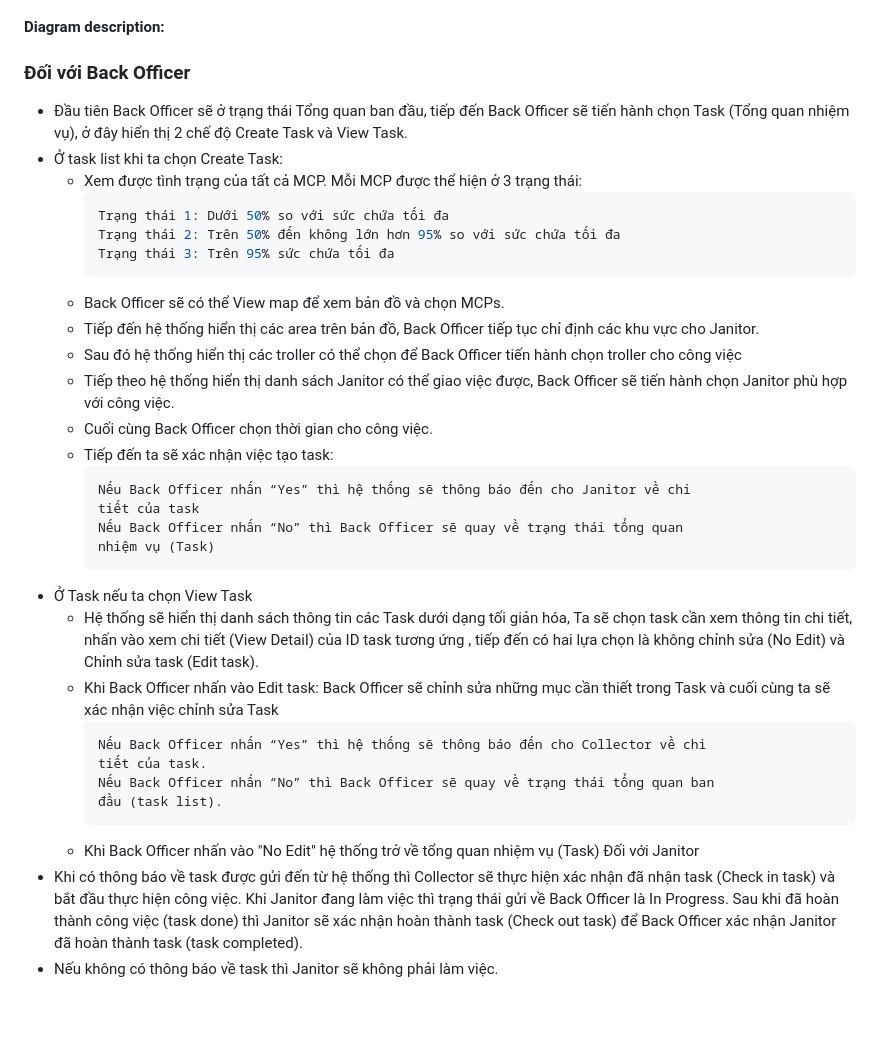
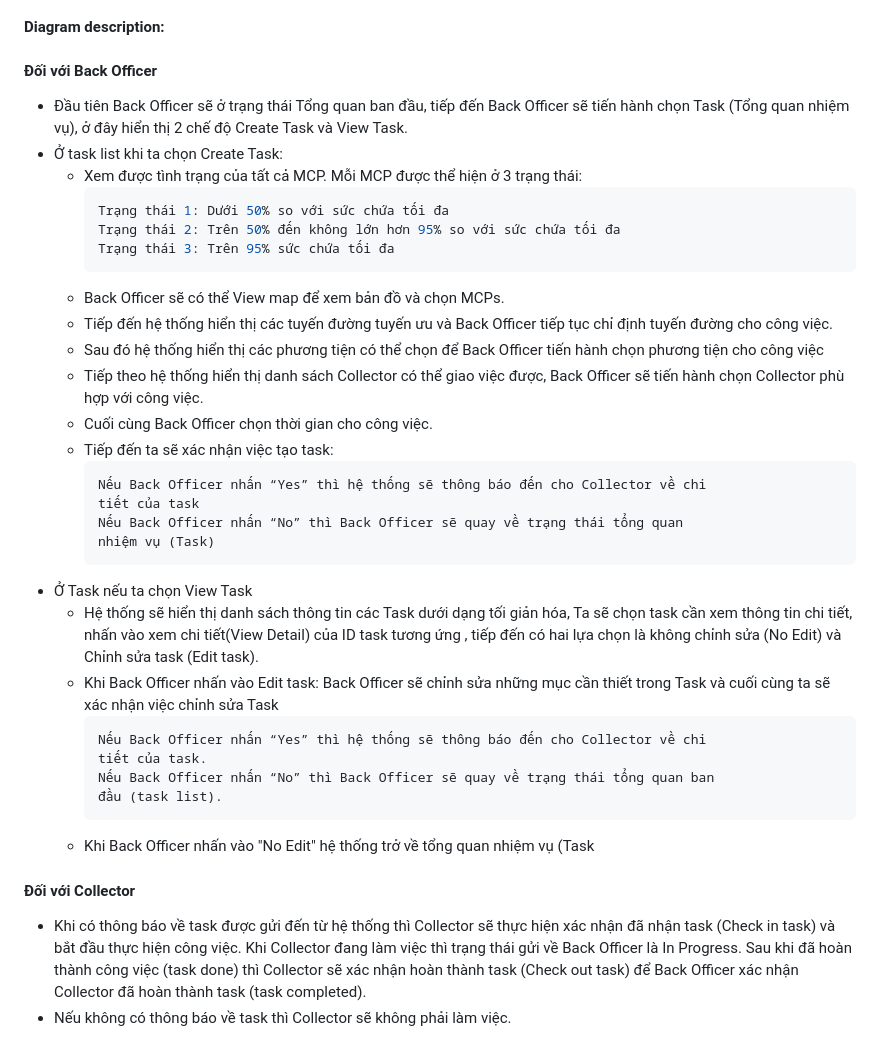
Before and after one commit to ULTIMATE-Mystery/Software-Engineering-HCMUT-Semester-222, a Markdown page: document/System_modelling/System_modelling.md, the part around the change. Rendered like a GitHub page; blank space fills up the shorter version.

````diff
--- a/document/System_modelling/System_modelling.md
+++ b/document/System_modelling/System_modelling.md
@@ -128,7 +128,8 @@ chọn.
 #### Class diagram for Task Assignment module
 ![Class diagram for Task Assignment module](/Picture/Task2ClassDiagram.png?raw=true)
 #### Diagram description:
-### Đối với Back Officer
+
+#### Đối với Back Officer
 * Đầu tiên Back Officer sẽ ở trạng thái Tổng quan ban đầu, tiếp đến Back Officer sẽ tiến
 hành chọn Task (Tổng quan nhiệm vụ), ở đây hiển thị 2 chế độ Create Task và View Task.
 * Ở task list khi ta chọn Create Task:
@@ -139,23 +140,23 @@ hành chọn Task (Tổng quan nhiệm vụ), ở đây hiển thị 2 chế đ
     Trạng thái 3: Trên 95% sức chứa tối đa
     ```
   * Back Officer sẽ có thể View map để xem bản đồ và chọn MCPs.
-  * Tiếp đến hệ thống hiển thị các area trên bản đồ, Back Officer tiếp tục chỉ định các
-khu vực cho Janitor.
-  * Sau đó hệ thống hiển thị các troller có thể chọn để Back Officer tiến hành chọn troller
-cho công việc
-  * Tiếp theo hệ thống hiển thị danh sách Janitor có thể giao việc được, Back Officer sẽ
-tiến hành chọn Janitor phù hợp với công việc.
+  * Tiếp đến hệ thống hiển thị các tuyến đường tuyến ưu và Back Officer tiếp tục chỉ
+định tuyến đường cho công việc.
+  * Sau đó hệ thống hiển thị các phương tiện có thể chọn để Back Officer tiến hành chọn
+phương tiện cho công việc
+  * Tiếp theo hệ thống hiển thị danh sách Collector có thể giao việc được, Back Officer
+sẽ tiến hành chọn Collector phù hợp với công việc.
   * Cuối cùng Back Officer chọn thời gian cho công việc.
   * Tiếp đến ta sẽ xác nhận việc tạo task:
     ```cpp
-    Nếu Back Officer nhấn “Yes” thì hệ thống sẽ thông báo đến cho Janitor về chi
+    Nếu Back Officer nhấn “Yes” thì hệ thống sẽ thông báo đến cho Collector về chi
     tiết của task
     Nếu Back Officer nhấn “No” thì Back Officer sẽ quay về trạng thái tổng quan
     nhiệm vụ (Task)
     ```
 * Ở Task nếu ta chọn View Task
   * Hệ thống sẽ hiển thị danh sách thông tin các Task dưới dạng tối giản hóa, Ta sẽ chọn
-task cần xem thông tin chi tiết, nhấn vào xem chi tiết (View Detail) của ID task tương
+task cần xem thông tin chi tiết, nhấn vào xem chi tiết(View Detail) của ID task tương
 ứng , tiếp đến có hai lựa chọn là không chỉnh sửa (No Edit) và Chỉnh sửa task (Edit
 task).
   * Khi Back Officer nhấn vào Edit task:
@@ -167,11 +168,11 @@ việc chỉnh sửa Task
     Nếu Back Officer nhấn “No” thì Back Officer sẽ quay về trạng thái tổng quan ban
     đầu (task list).
     ```
-  * Khi Back Officer nhấn vào "No Edit" hệ thống trở về tổng quan nhiệm vụ (Task)
-Đối với Janitor
+  * Khi Back Officer nhấn vào "No Edit" hệ thống trở về tổng quan nhiệm vụ (Task
+#### Đối với Collector
 * Khi có thông báo về task được gửi đến từ hệ thống thì Collector sẽ thực hiện xác nhận
-đã nhận task (Check in task) và bắt đầu thực hiện công việc. Khi Janitor đang làm việc
+đã nhận task (Check in task) và bắt đầu thực hiện công việc. Khi Collector đang làm việc
 thì trạng thái gửi về Back Officer là In Progress. Sau khi đã hoàn thành công việc (task
-done) thì Janitor sẽ xác nhận hoàn thành task (Check out task) để Back Officer xác nhận
-Janitor đã hoàn thành task (task completed).
-* Nếu không có thông báo về task thì Janitor sẽ không phải làm việc.
+done) thì Collector sẽ xác nhận hoàn thành task (Check out task) để Back Officer xác nhận
+Collector đã hoàn thành task (task completed).
+* Nếu không có thông báo về task thì Collector sẽ không phải làm việc.
````
